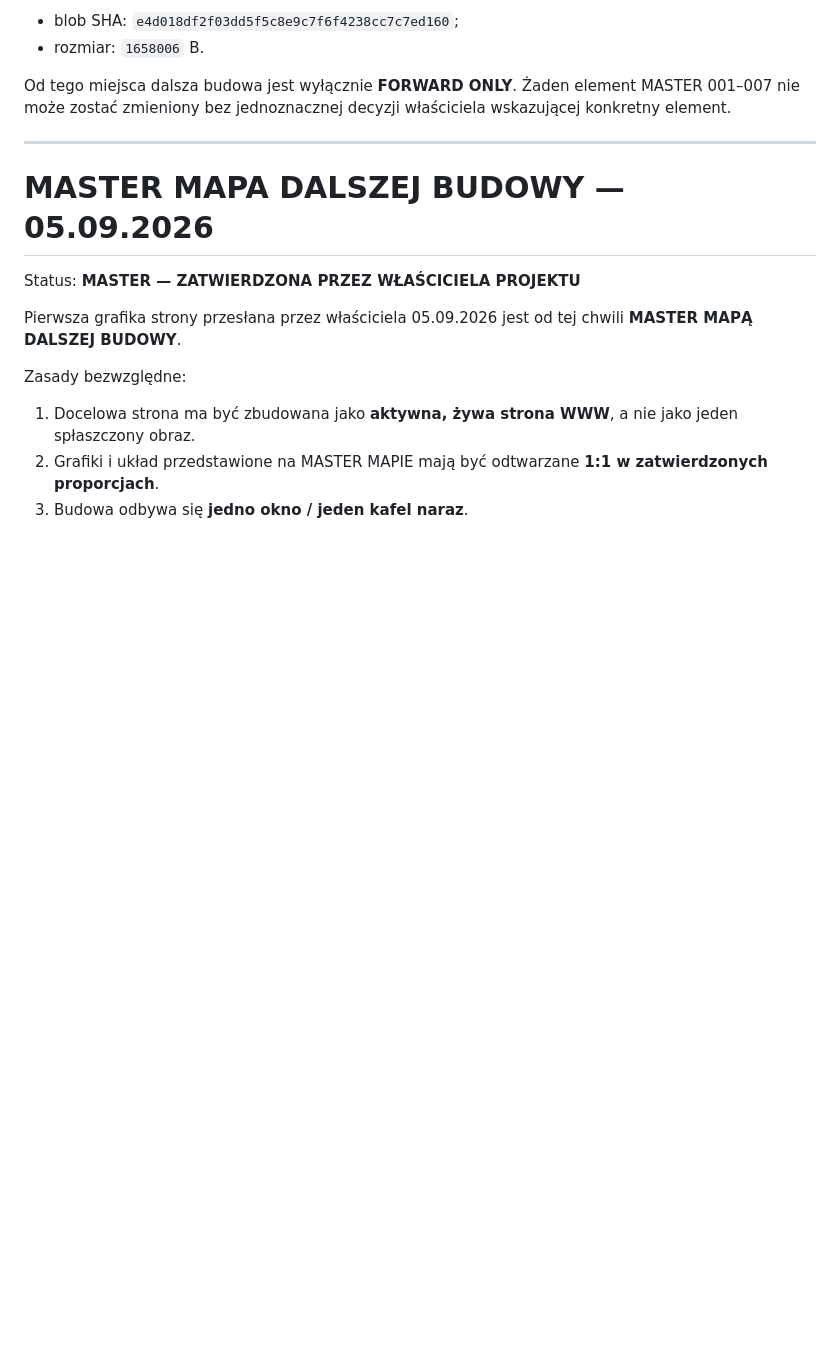
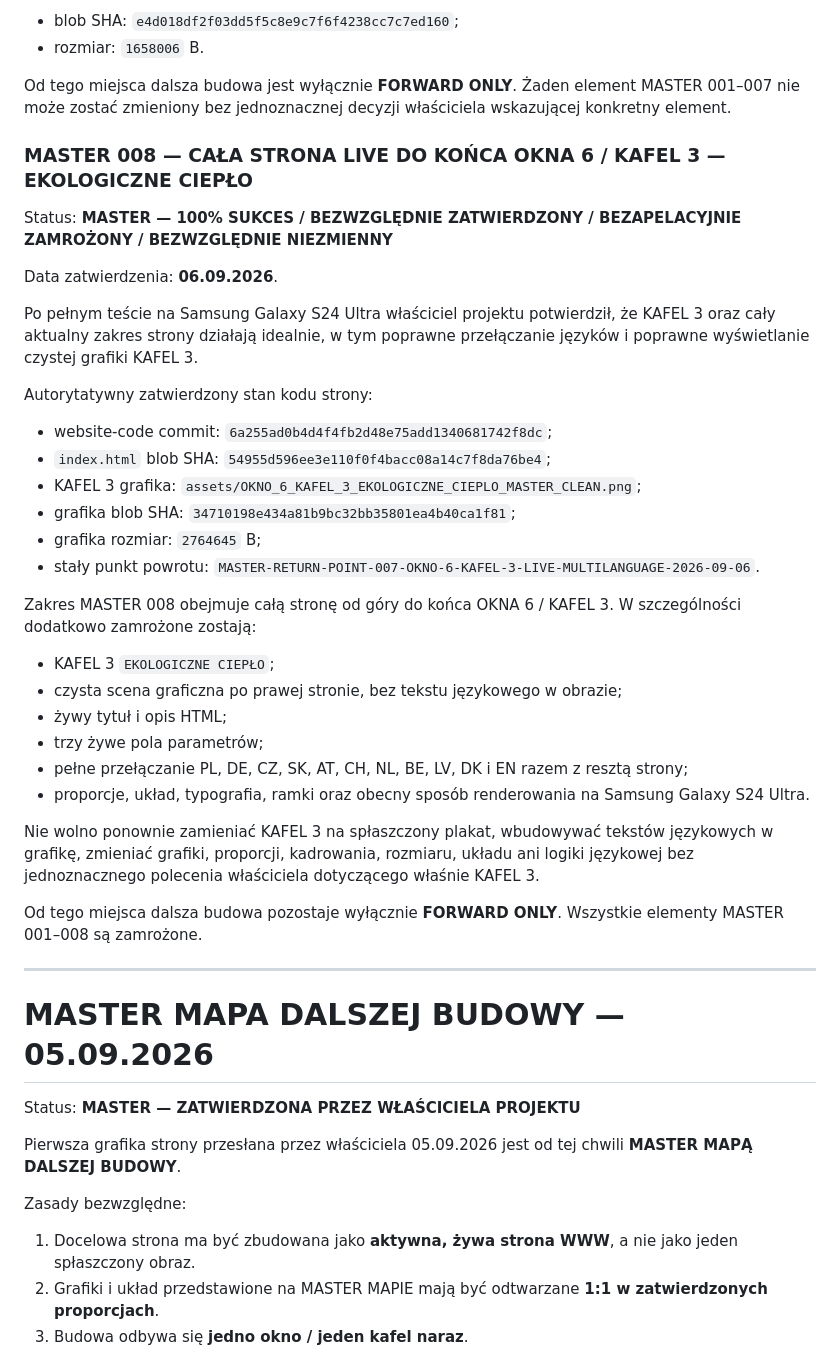
Before and after one commit to LeszekSladkowski/lm-technic-energy-web-test, a Markdown page: MASTER_STATUS.md, the part around one of its changes. GitHub-like rendering; blank space fills up the shorter version.

Commit message:
MASTER 008 — zamrożenie OKNO 6 KAFEL 3 po pełnym teście

```diff
--- a/MASTER_STATUS.md
+++ b/MASTER_STATUS.md
@@ -69,6 +69,33 @@ Grafika KAFEL 2:
 - rozmiar: `1658006` B.
 
 Od tego miejsca dalsza budowa jest wyłącznie **FORWARD ONLY**. Żaden element MASTER 001–007 nie może zostać zmieniony bez jednoznacznej decyzji właściciela wskazującej konkretny element.
+
+### MASTER 008 — CAŁA STRONA LIVE DO KOŃCA OKNA 6 / KAFEL 3 — EKOLOGICZNE CIEPŁO
+Status: **MASTER — 100% SUKCES / BEZWZGLĘDNIE ZATWIERDZONY / BEZAPELACYJNIE ZAMROŻONY / BEZWZGLĘDNIE NIEZMIENNY**
+
+Data zatwierdzenia: **06.09.2026**.
+
+Po pełnym teście na Samsung Galaxy S24 Ultra właściciel projektu potwierdził, że KAFEL 3 oraz cały aktualny zakres strony działają idealnie, w tym poprawne przełączanie języków i poprawne wyświetlanie czystej grafiki KAFEL 3.
+
+Autorytatywny zatwierdzony stan kodu strony:
+- website-code commit: `6a255ad0b4d4f4fb2d48e75add1340681742f8dc`;
+- `index.html` blob SHA: `54955d596ee3e110f0f4bacc08a14c7f8da76be4`;
+- KAFEL 3 grafika: `assets/OKNO_6_KAFEL_3_EKOLOGICZNE_CIEPLO_MASTER_CLEAN.png`;
+- grafika blob SHA: `34710198e434a81b9bc32bb35801ea4b40ca1f81`;
+- grafika rozmiar: `2764645` B;
+- stały punkt powrotu: `MASTER-RETURN-POINT-007-OKNO-6-KAFEL-3-LIVE-MULTILANGUAGE-2026-09-06`.
+
+Zakres MASTER 008 obejmuje całą stronę od góry do końca OKNA 6 / KAFEL 3. W szczególności dodatkowo zamrożone zostają:
+- KAFEL 3 `EKOLOGICZNE CIEPŁO`;
+- czysta scena graficzna po prawej stronie, bez tekstu językowego w obrazie;
+- żywy tytuł i opis HTML;
+- trzy żywe pola parametrów;
+- pełne przełączanie PL, DE, CZ, SK, AT, CH, NL, BE, LV, DK i EN razem z resztą strony;
+- proporcje, układ, typografia, ramki oraz obecny sposób renderowania na Samsung Galaxy S24 Ultra.
+
+Nie wolno ponownie zamieniać KAFEL 3 na spłaszczony plakat, wbudowywać tekstów językowych w grafikę, zmieniać grafiki, proporcji, kadrowania, rozmiaru, układu ani logiki językowej bez jednoznacznego polecenia właściciela dotyczącego właśnie KAFEL 3.
+
+Od tego miejsca dalsza budowa pozostaje wyłącznie **FORWARD ONLY**. Wszystkie elementy MASTER 001–008 są zamrożone.
 
 ---
 
```
Also changed, not shown: other parts of MASTER_STATUS.md (+14 -1 lines).
